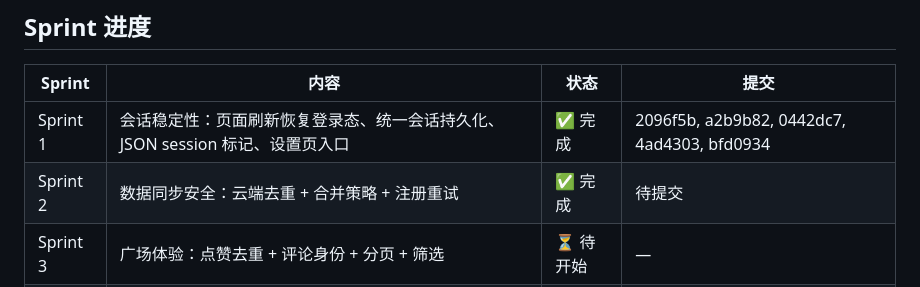
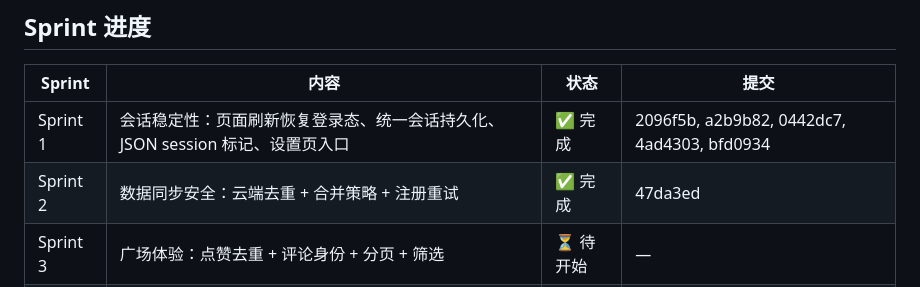
Before and after one commit to sskks/Night-Letter, a Markdown page: PROJECT-STATUS.md, the part around the change. GitHub-like rendering.

```diff
--- a/PROJECT-STATUS.md
+++ b/PROJECT-STATUS.md
@@ -68,7 +68,7 @@ Dream/
 | Sprint | 内容 | 状态 | 提交 |
 |--------|------|------|------|
 | Sprint 1 | 会话稳定性：页面刷新恢复登录态、统一会话持久化、JSON session 标记、设置页入口 | ✅ 完成 | 2096f5b, a2b9b82, 0442dc7, 4ad4303, bfd0934 |
-| Sprint 2 | 数据同步安全：云端去重 + 合并策略 + 注册重试 | ✅ 完成 | 待提交 |
+| Sprint 2 | 数据同步安全：云端去重 + 合并策略 + 注册重试 | ✅ 完成 | 47da3ed |
 | Sprint 3 | 广场体验：点赞去重 + 评论身份 + 分页 + 筛选 | ⏳ 待开始 | — |
 | Sprint 4 | 体验打磨：注册确认密码 + 匿名判断统一 | ⏳ 待开始 | — |
 
```
Also changed, not shown: DEV-PLAN-SPRINTS.md (+3 -3 lines).
